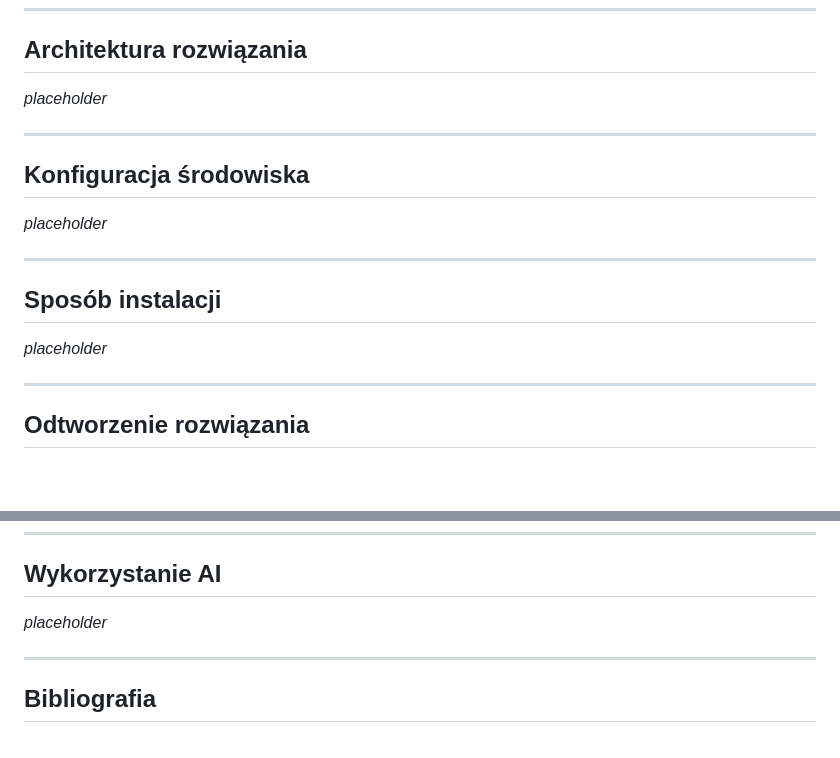
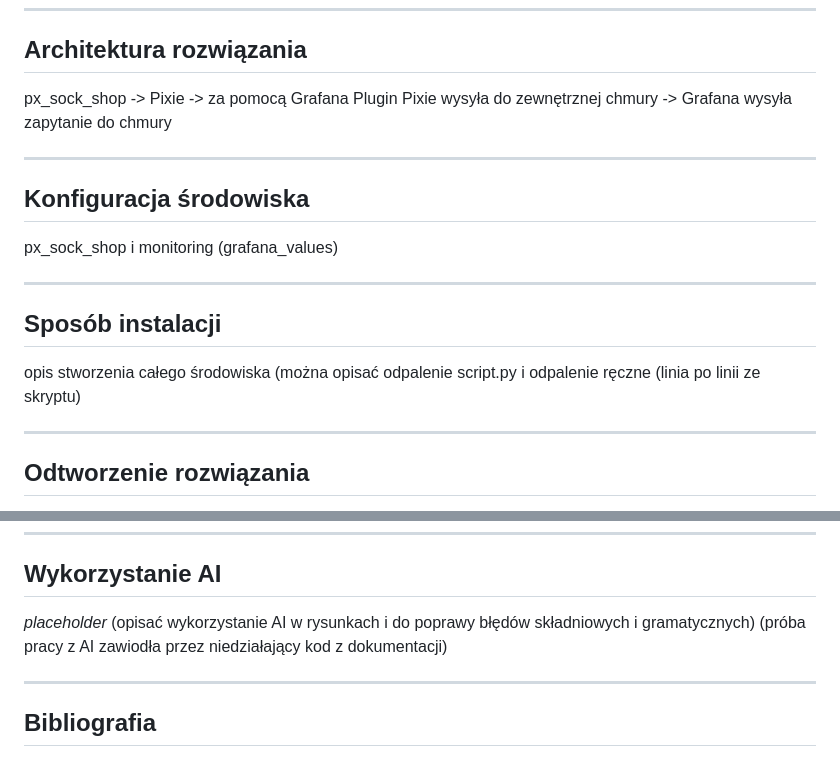
Before and after one commit to yoinker57/SUU-Project, a Markdown page: README.md, 2 parts joined by grey strips. Rendered like a GitHub page; blank space fills up the shorter version.

```diff
--- a/README.md
+++ b/README.md
@@ -61,19 +61,19 @@ _placeholder_
 
 ## Architektura rozwiązania
 
-_placeholder_
+px_sock_shop -> Pixie -> za pomocą Grafana Plugin Pixie wysyła do zewnętrznej chmury -> Grafana wysyła zapytanie do chmury
 
 ---
 
 ## Konfiguracja środowiska
 
-_placeholder_
+px_sock_shop i monitoring (grafana_values)
 
 ---
 
 ## Sposób instalacji
 
-_placeholder_
+opis stworzenia całego środowiska (można opisać odpalenie script.py i odpalenie ręczne (linia po linii ze skryptu)
 
 ---
 
@@ -91,7 +91,7 @@ _placeholder_
 
 ## Wykorzystanie AI
 
-_placeholder_
+_placeholder_ (opisać wykorzystanie AI w rysunkach i do poprawy błędów składniowych i gramatycznych) (próba pracy z AI zawiodła przez niedziałający kod z dokumentacji)
 
 ---
 
```
